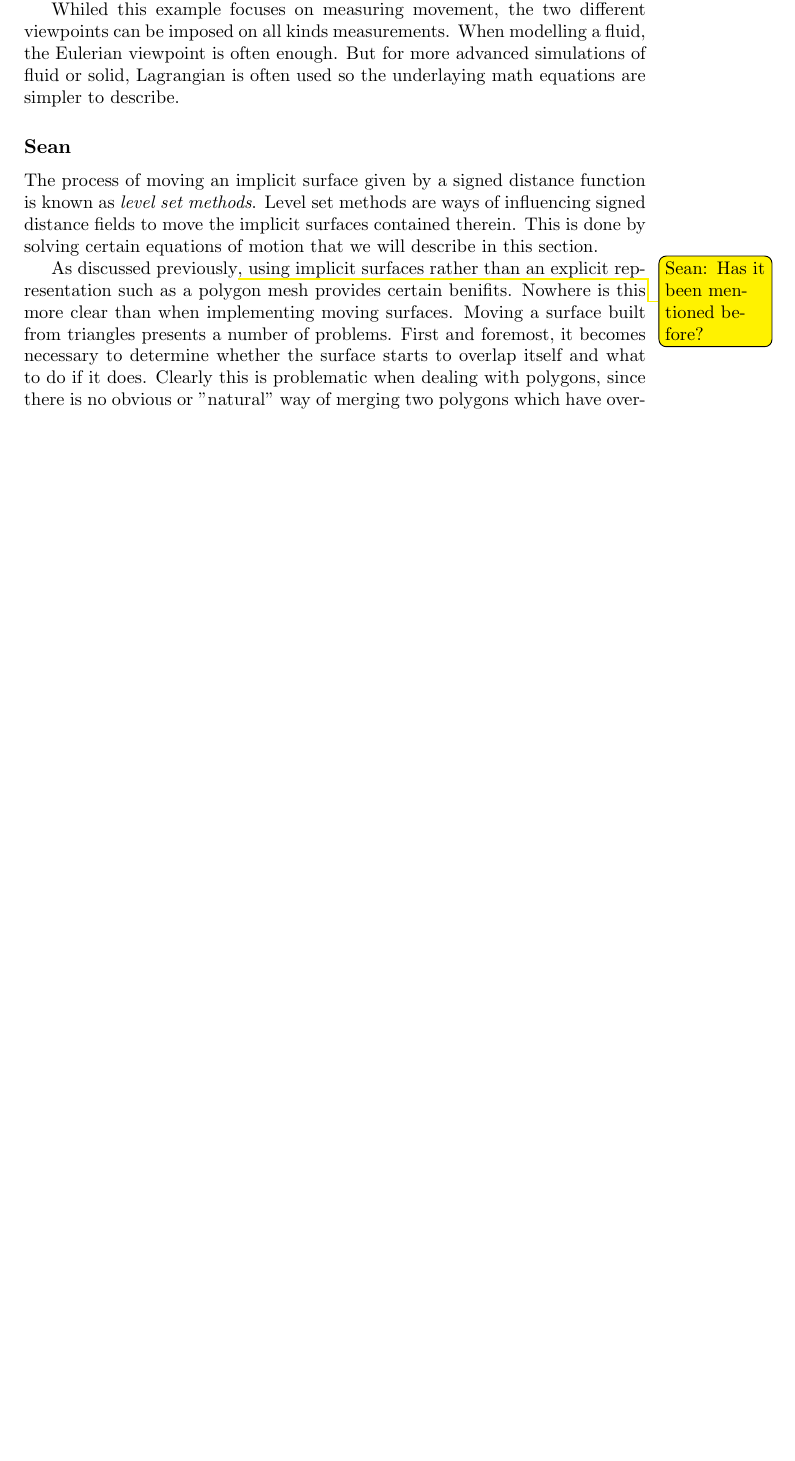
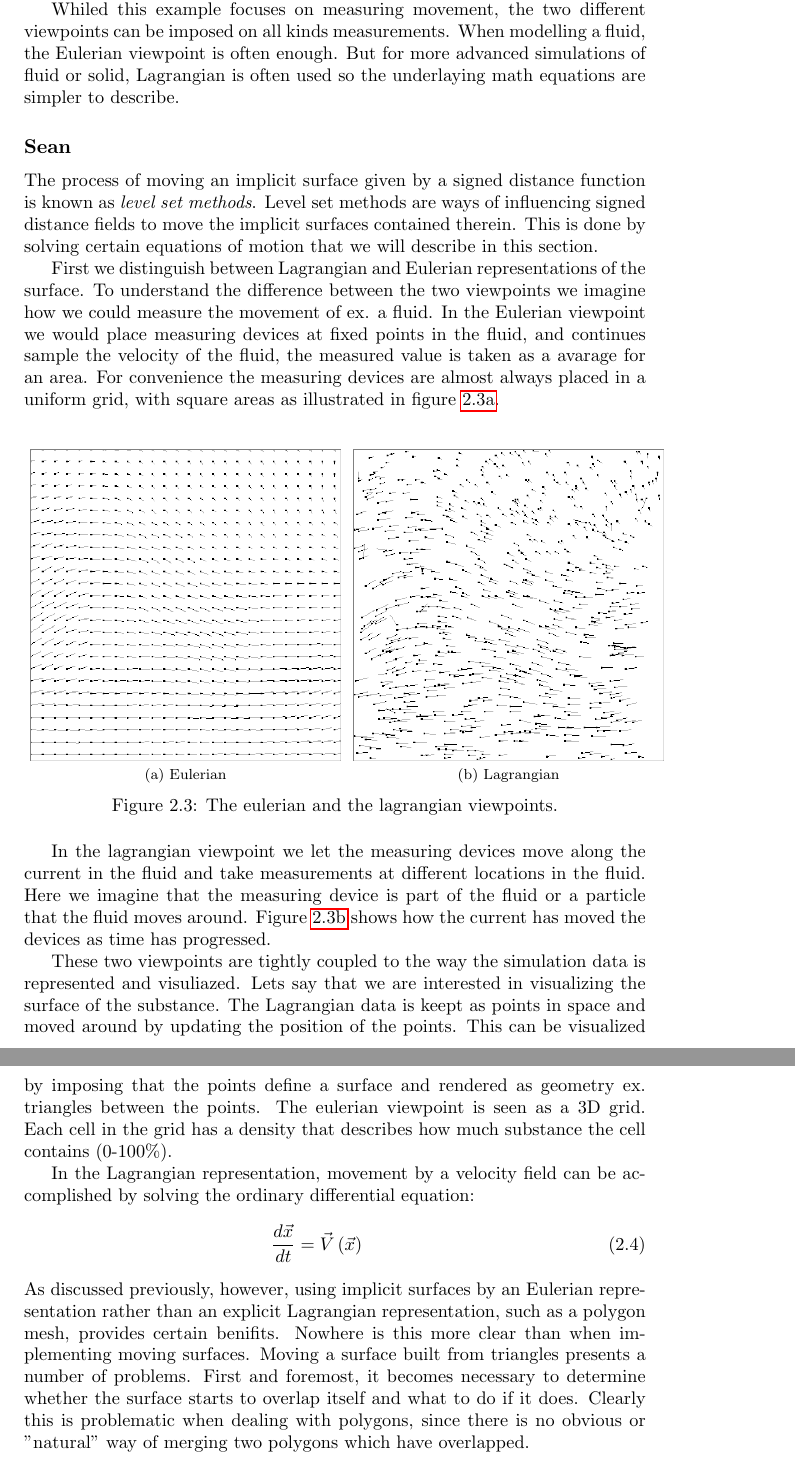
Before and after one commit to OpenEngineDK/projects-LSD, a LaTeX book (report/master.tex, which reads report/text/externalvelocity.tex): part of page 13 of 22 before the commit and two parts of pages 13 and 14 of 23 after it, the two joined at a grey line, cut so that both start at the same text, the shorter picture padded with empty space. Compiled offline with pdfLaTeX.

Commit message:
Moved lagrangeeuler stuff into velocity sec

```diff
--- a/report/text/externalvelocity.tex
+++ b/report/text/externalvelocity.tex
@@ -1,6 +1,52 @@
 The process of moving an implicit surface given by a signed distance function is known as \emph{level set methods}. Level set methods are ways of influencing signed distance fields to move the implicit surfaces contained therein. This is done by solving certain equations of motion that we will describe in this section.
 
-As discussed previously\todoSean{Has it been mentioned before?}, using implicit surfaces rather than an explicit representation such as a polygon mesh provides certain benifits. Nowhere is this more clear than when implementing moving surfaces. Moving a surface built from triangles presents a number of problems. First and foremost, it becomes necessary to determine whether the surface starts to overlap itself and what to do if it does. Clearly this is problematic when dealing with polygons, since there is no obvious or "natural" way of merging two polygons which have overlapped.
+First we distinguish between Lagrangian and Eulerian representations of the surface.
+To understand the difference between the two viewpoints we
+imagine how we could measure the movement of ex. a fluid. In the Eulerian
+viewpoint we would place measuring devices at fixed points in the
+fluid, and continues sample the velocity of the fluid, the measured
+value is taken as a avarage for an area. For convenience the
+measuring devices are almost always placed in a uniform grid, with
+square areas as illustrated in figure \ref{fig:eulerian}.
+
+\begin{figure}[h]
+  \centering
+  \subfloat[Eulerian]{
+    \includegraphics[width=0.5\textwidth]{imgs/eulerian.png}
+    \label{fig:eulerian}
+  }
+  \subfloat[Lagrangian]{
+    \includegraphics[width=0.5\textwidth]{imgs/lagrangian.png}
+    \label{fig:lagrangian}
+  }
+  \caption{The eulerian and the lagrangian viewpoints.}
+  \label{fig:eulerian-lagrangian}
+\end{figure}
+
+In the lagrangian viewpoint we let the measuring devices move along
+the current in the fluid and take measurements at different locations
+in the fluid. Here we imagine that the measuring device is part of the
+fluid or a particle that the fluid moves around. Figure
+\ref{fig:lagrangian} shows how the current has moved the devices as
+time has progressed.
+
+These two viewpoints are tightly coupled to the way the simulation data
+is represented and visuliazed. Lets say that we are interested in
+visualizing the surface of the substance.
+%
+The Lagrangian data is keept as points in space and moved around by
+updating the position of the points. This can be visualized by
+imposing that the points define a surface and rendered as geometry
+ex. triangles between the points.
+%
+The eulerian viewpoint is seen as a 3D grid. Each cell in the grid has
+a density that describes how much substance the cell contains (0-100\%).
+
+In the Lagrangian representation, movement by a velocity field can be accomplished by solving the ordinary differential equation:
+\begin{eqnarray}
+\frac{d\vec{x}}{dt} = \vec{V}\left(\vec{x}\right)
+\end{eqnarray}
+As discussed previously, however, using implicit surfaces by an Eulerian representation rather than an explicit Lagrangian representation, such as a polygon mesh, provides certain benifits. Nowhere is this more clear than when implementing moving surfaces. Moving a surface built from triangles presents a number of problems. First and foremost, it becomes necessary to determine whether the surface starts to overlap itself and what to do if it does. Clearly this is problematic when dealing with polygons, since there is no obvious or "natural" way of merging two polygons which have overlapped.
 
 \image{movingsurfaces.png}{0.4}{Two moving surface representations.
 Top: Explicit representation, merging is a problem.
```
Also changed, not shown: report/text/externalvelocity.tex (5 more changed lines).
